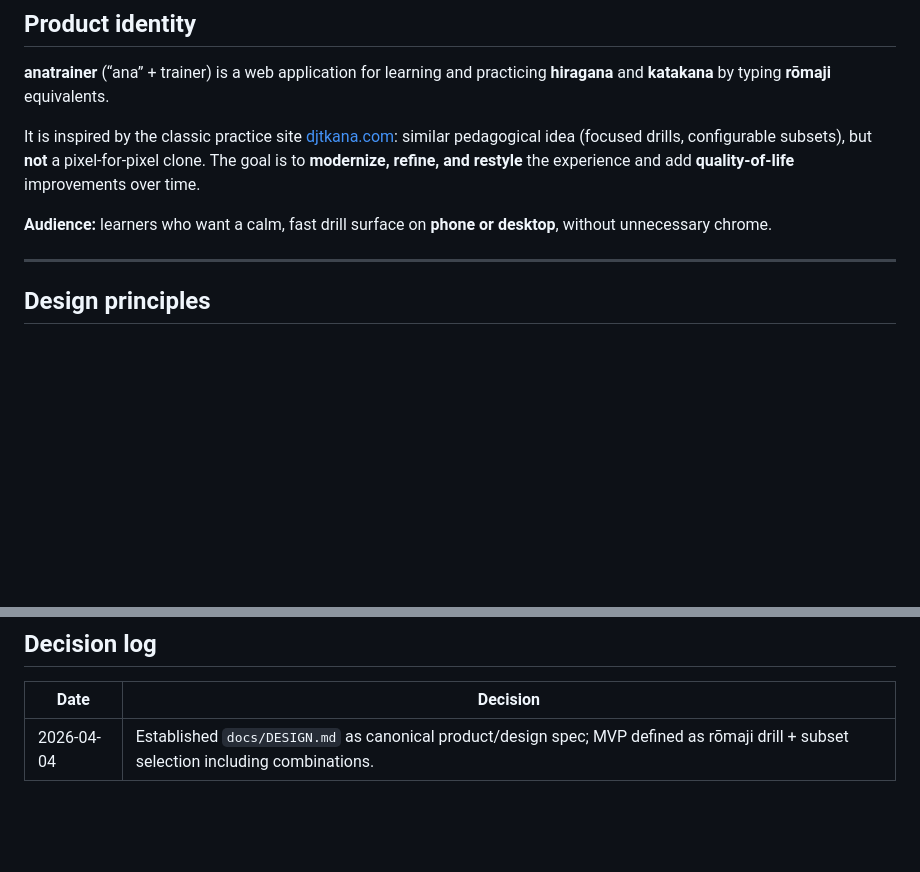
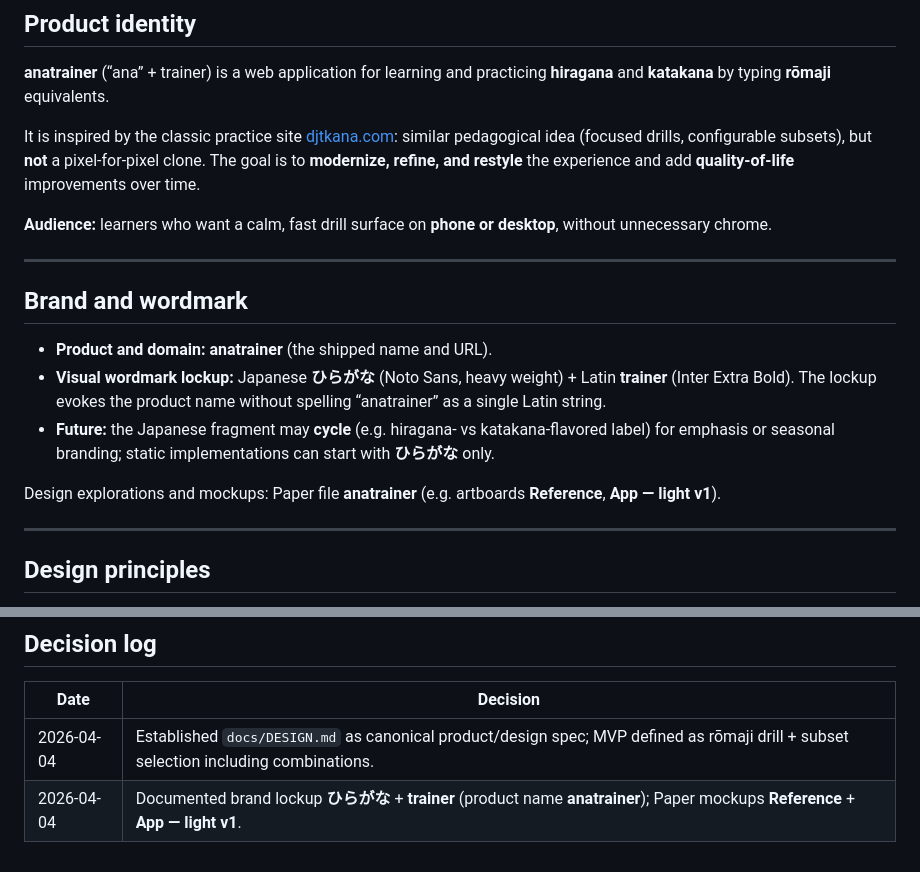
Before and after one commit to devethanm/anatrainer, a Markdown page: docs/DESIGN.md, 2 parts joined by grey strips. Rendered like a GitHub page; blank space fills up the shorter version.

Commit message:
wordmark design update

```diff
--- a/docs/DESIGN.md
+++ b/docs/DESIGN.md
@@ -11,6 +11,16 @@
 It is inspired by the classic practice site [djtkana.com](https://djtkana.com): similar pedagogical idea (focused drills, configurable subsets), but **not** a pixel-for-pixel clone. The goal is to **modernize, refine, and restyle** the experience and add **quality-of-life** improvements over time.
 
 **Audience:** learners who want a calm, fast drill surface on **phone or desktop**, without unnecessary chrome.
+
+---
+
+## Brand and wordmark
+
+- **Product and domain:** **anatrainer** (the shipped name and URL).
+- **Visual wordmark lockup:** Japanese **ひらがな** (Noto Sans, heavy weight) + Latin **trainer** (Inter Extra Bold). The lockup evokes the product name without spelling “anatrainer” as a single Latin string.
+- **Future:** the Japanese fragment may **cycle** (e.g. hiragana- vs katakana-flavored label) for emphasis or seasonal branding; static implementations can start with **ひらがな** only.
+
+Design explorations and mockups: Paper file **anatrainer** (e.g. artboards **Reference**, **App — light v1**).
 
 ---
 
@@ -99,3 +109,4 @@ For a **stable, repo-tracked** visual reference (e.g. djtkana-inspired layout),
 | Date       | Decision |
 |-----------|----------|
 | 2026-04-04 | Established `docs/DESIGN.md` as canonical product/design spec; MVP defined as rōmaji drill + subset selection including combinations. |
+| 2026-04-04 | Documented brand lockup **ひらがな** + **trainer** (product name **anatrainer**); Paper mockups **Reference** + **App — light v1**. |
```
